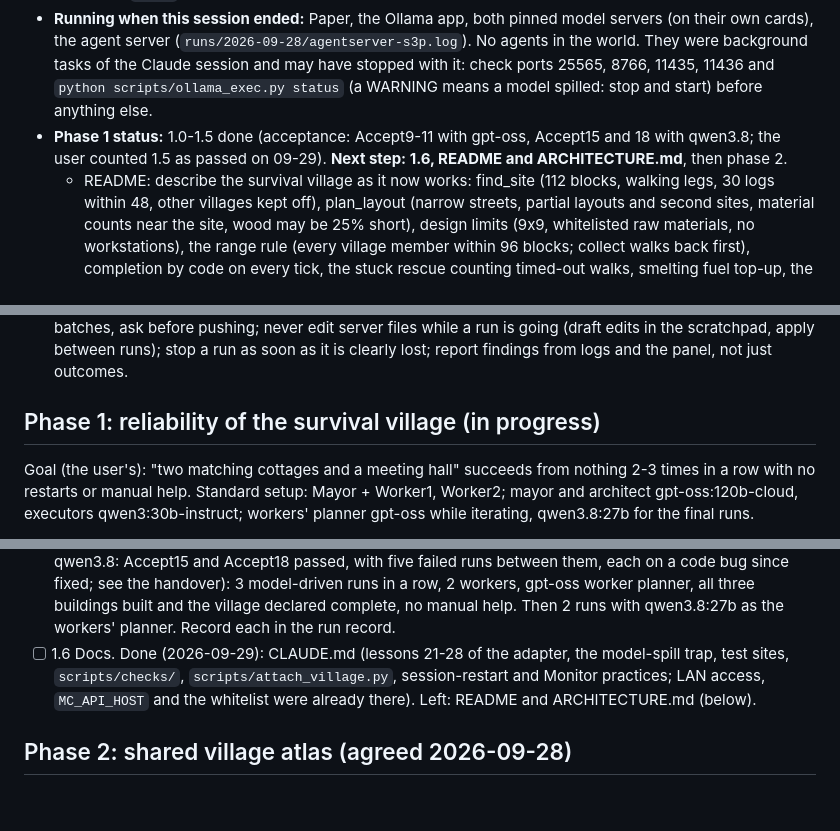
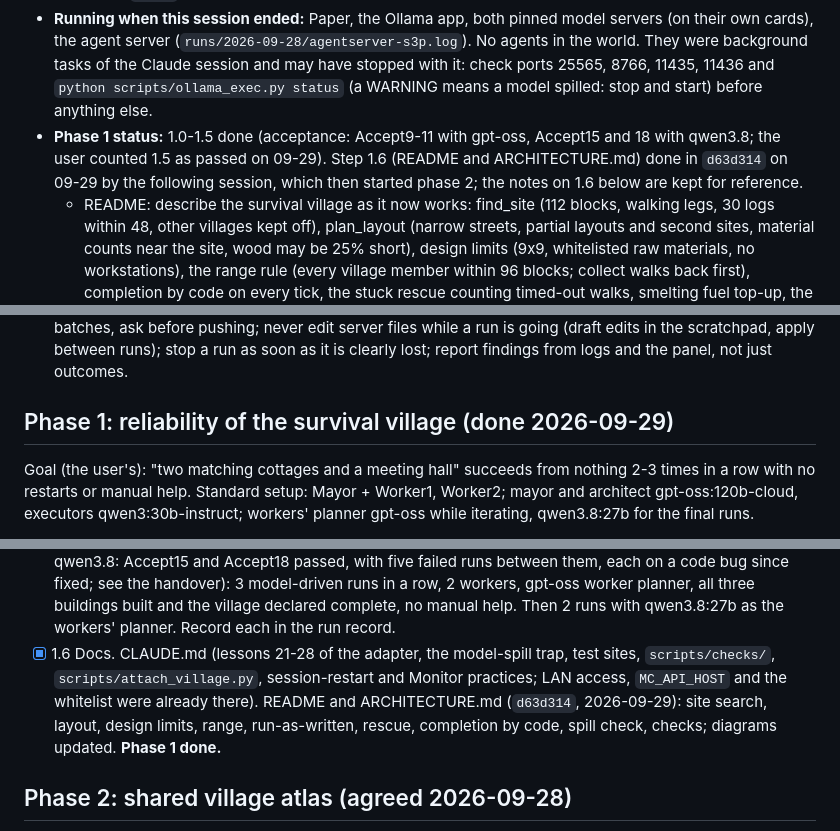
Before and after one commit to delphium226/MCAISandbox, a Markdown page: docs/PLAN.md, 3 parts joined by grey strips. Drawn GitHub-style; blank space fills up the shorter version.

Commit message:
PLAN.md: step 1.6 done, phase 1 closed
Co-Authored-By: Claude Opus 5.5 <noreply@anthropic.com>

```diff
--- a/docs/PLAN.md
+++ b/docs/PLAN.md
@@ -30,7 +30,8 @@ done**. It changes as we learn: see "Keeping this plan honest" at the end.
   session and may have stopped with it: check ports 25565, 8766, 11435, 11436 and `python scripts/ollama_exec.py
   status` (a WARNING means a model spilled: stop and start) before anything else.
 - **Phase 1 status:** 1.0-1.5 done (acceptance: Accept9-11 with gpt-oss, Accept15 and 18 with qwen3.8; the user
-  counted 1.5 as passed on 09-29). **Next step: 1.6, README and ARCHITECTURE.md**, then phase 2.
+  counted 1.5 as passed on 09-29). Step 1.6 (README and ARCHITECTURE.md) done in `d63d314` on 09-29 by the
+  following session, which then started phase 2; the notes on 1.6 below are kept for reference.
   - README: describe the survival village as it now works: find_site (112 blocks, walking legs, 30 logs within 48,
     other villages kept off), plan_layout (narrow streets, partial layouts and second sites, material counts near
     the site, wood may be 25% short), design limits (9x9, whitelisted raw materials, no workstations), the range rule
@@ -56,7 +57,7 @@ done**. It changes as we learn: see "Keeping this plan honest" at the end.
   pushing; never edit server files while a run is going (draft edits in the scratchpad, apply between runs); stop a
   run as soon as it is clearly lost; report findings from logs and the panel, not just outcomes.
 
-## Phase 1: reliability of the survival village (in progress)
+## Phase 1: reliability of the survival village (done 2026-09-29)
 
 Goal (the user's): "two matching cottages and a meeting hall" succeeds from nothing 2-3 times in a row with no
 restarts or manual help. Standard setup: Mayor + Worker1, Worker2; mayor and architect gpt-oss:120b-cloud,
@@ -89,9 +90,11 @@ executors qwen3:30b-instruct; workers' planner gpt-oss while iterating, qwen3.8:
       five failed runs between them, each on a code bug since fixed; see the handover): 3 model-driven runs in a row, 2 workers, gpt-oss worker planner, all three buildings
       built and the village declared complete, no manual help. Then 2 runs with qwen3.8:27b as the workers' planner.
       Record each in the run record.
-- [ ] 1.6 Docs. Done (2026-09-29): CLAUDE.md (lessons 21-28 of the adapter, the model-spill trap, test sites,
+- [x] 1.6 Docs. CLAUDE.md (lessons 21-28 of the adapter, the model-spill trap, test sites,
       `scripts/checks/`, `scripts/attach_village.py`, session-restart and Monitor practices; LAN access, `MC_API_HOST`
-      and the whitelist were already there). Left: README and ARCHITECTURE.md (below).
+      and the whitelist were already there). README and ARCHITECTURE.md (`d63d314`, 2026-09-29): site search, layout,
+      design limits, range, run-as-written, rescue, completion by code, spill check, checks; diagrams updated.
+      **Phase 1 done.**
 
 ## Phase 2: shared village atlas (agreed 2026-09-28)
 
```
Also changed, not shown: other parts of docs/PLAN.md (+1 -0 lines).
